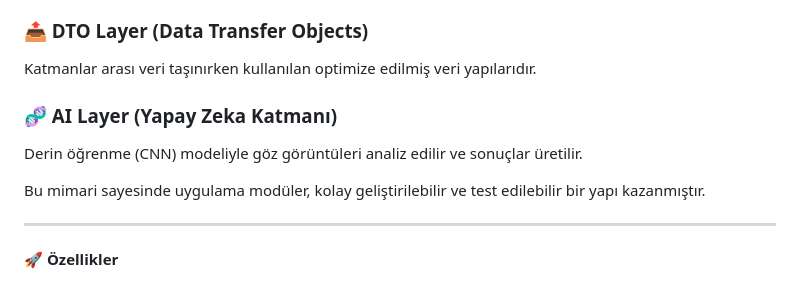
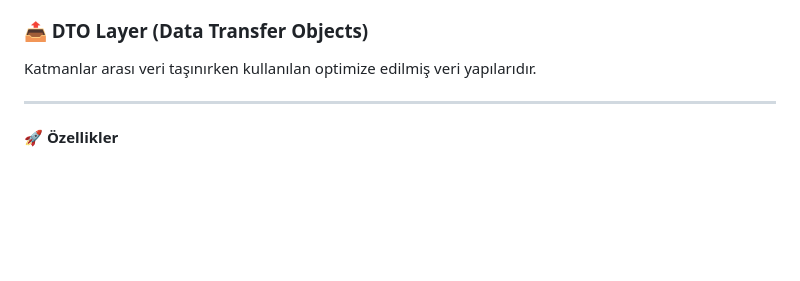
Before and after one commit to AOghuz/EyeCareAIProject, a Markdown page: README.md, the part around the change. Rendered like a GitHub page; blank space fills up the shorter version.

```diff
--- a/README.md
+++ b/README.md
@@ -53,12 +53,6 @@ Domain sınıfları (Hasta, Doktor, AnalizSonucu vb.) burada yer alır.
 ### 📤 DTO Layer (Data Transfer Objects)
 
 Katmanlar arası veri taşınırken kullanılan optimize edilmiş veri yapılarıdır.
-
-### 🧬 AI Layer (Yapay Zeka Katmanı)
-
-Derin öğrenme (CNN) modeliyle göz görüntüleri analiz edilir ve sonuçlar üretilir.
-
-Bu mimari sayesinde uygulama modüler, kolay geliştirilebilir ve test edilebilir bir yapı kazanmıştır.
 
 ---
 🚀 **Özellikler**
```
